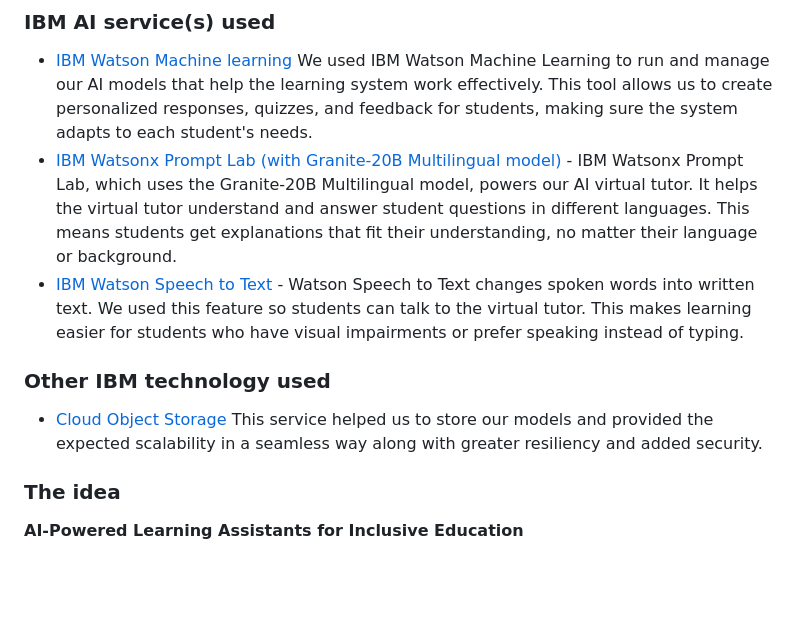
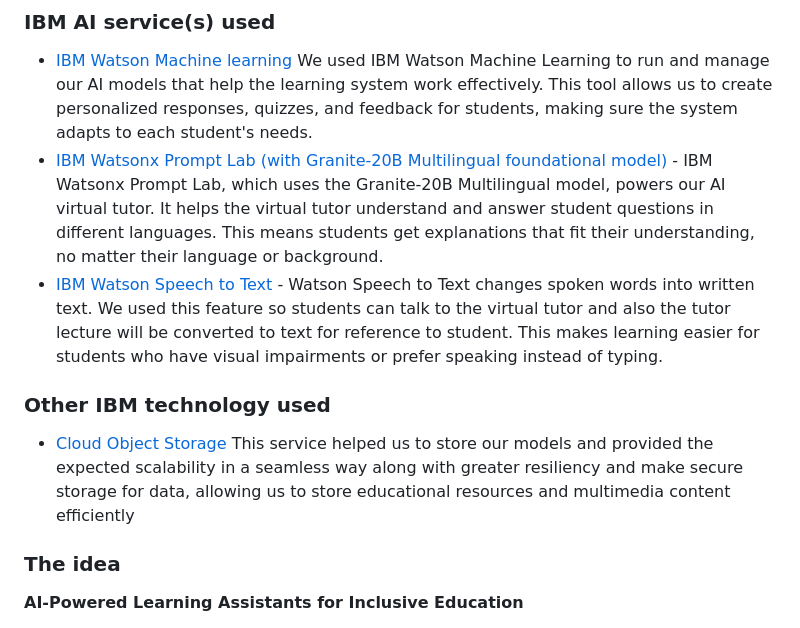
Before and after one commit to MeraTutor/MeraTutor-Webapp, a Markdown page: README.md, the part around the change. GitHub-like rendering; blank space fills up the shorter version.

```diff
--- a/README.md
+++ b/README.md
@@ -40,12 +40,12 @@ It also supports students with special learning needs by giving personalized att
 ### IBM AI service(s) used
 - [IBM Watson Machine learning](https://cloud.ibm.com/catalog/services/watson-machine-learning)
   We used IBM Watson Machine Learning to run and manage our AI models that help the learning system work effectively. This tool allows us to create personalized responses, quizzes, and feedback for students, making sure the system adapts to each student's needs.
-- [IBM Watsonx Prompt Lab (with Granite-20B Multilingual model)](https://www.ibm.com/watsonx?utm_content=SRCWW&p1=Search&p4=43700076605828901&p5=e&gclid=CjwKCAjwysipBhBXEiwApJOcuz1PY3AhyOywNZ75iQZFK1tdjMKvi0V0VIvdY_qeas-M7QReiaDpixoCI2AQAvD_BwE&gclsrc=aw.ds) - IBM Watsonx Prompt Lab, which uses the Granite-20B Multilingual model, powers our AI virtual tutor. It helps the virtual tutor understand and answer student questions in different languages. This means students get explanations that fit their understanding, no matter their language or background.
-- [IBM Watson Speech to Text](https://cloud.ibm.com/catalog/services/text-to-speech) - Watson Speech to Text changes spoken words into written text. We used this feature so students can talk to the virtual tutor. This makes learning easier for students who have visual impairments or prefer speaking instead of typing.
+- [IBM Watsonx Prompt Lab (with Granite-20B Multilingual foundational model)](https://www.ibm.com/watsonx?utm_content=SRCWW&p1=Search&p4=43700076605828901&p5=e&gclid=CjwKCAjwysipBhBXEiwApJOcuz1PY3AhyOywNZ75iQZFK1tdjMKvi0V0VIvdY_qeas-M7QReiaDpixoCI2AQAvD_BwE&gclsrc=aw.ds) - IBM Watsonx Prompt Lab, which uses the Granite-20B Multilingual model, powers our AI virtual tutor. It helps the virtual tutor understand and answer student questions in different languages. This means students get explanations that fit their understanding, no matter their language or background.
+- [IBM Watson Speech to Text](https://cloud.ibm.com/catalog/services/spech-to-text) - Watson Speech to Text changes spoken words into written text. We used this feature so students can talk to the virtual tutor and also the tutor lecture will be converted to text for reference to student. This makes learning easier for students who have visual impairments or prefer speaking instead of typing.
 
 ### Other IBM technology used
 - [Cloud Object Storage](https://cloud.ibm.com/objectstorage/create?catalog_query=aHR0cHM6Ly9jbG91ZC5pYm0uY29tL2NhdGFsb2c%2FY2F0ZWdvcnk9c3RvcmFnZSNzZXJ2aWNlcw%3D%3D)
-This service helped us to store our models and provided the expected scalability in a seamless way along with greater resiliency and added security.
+This service helped us to store our models and provided the expected scalability in a seamless way along with greater resiliency and make secure storage for data, allowing us to store educational resources and multimedia content efficiently
 
 ### The idea
 
```
